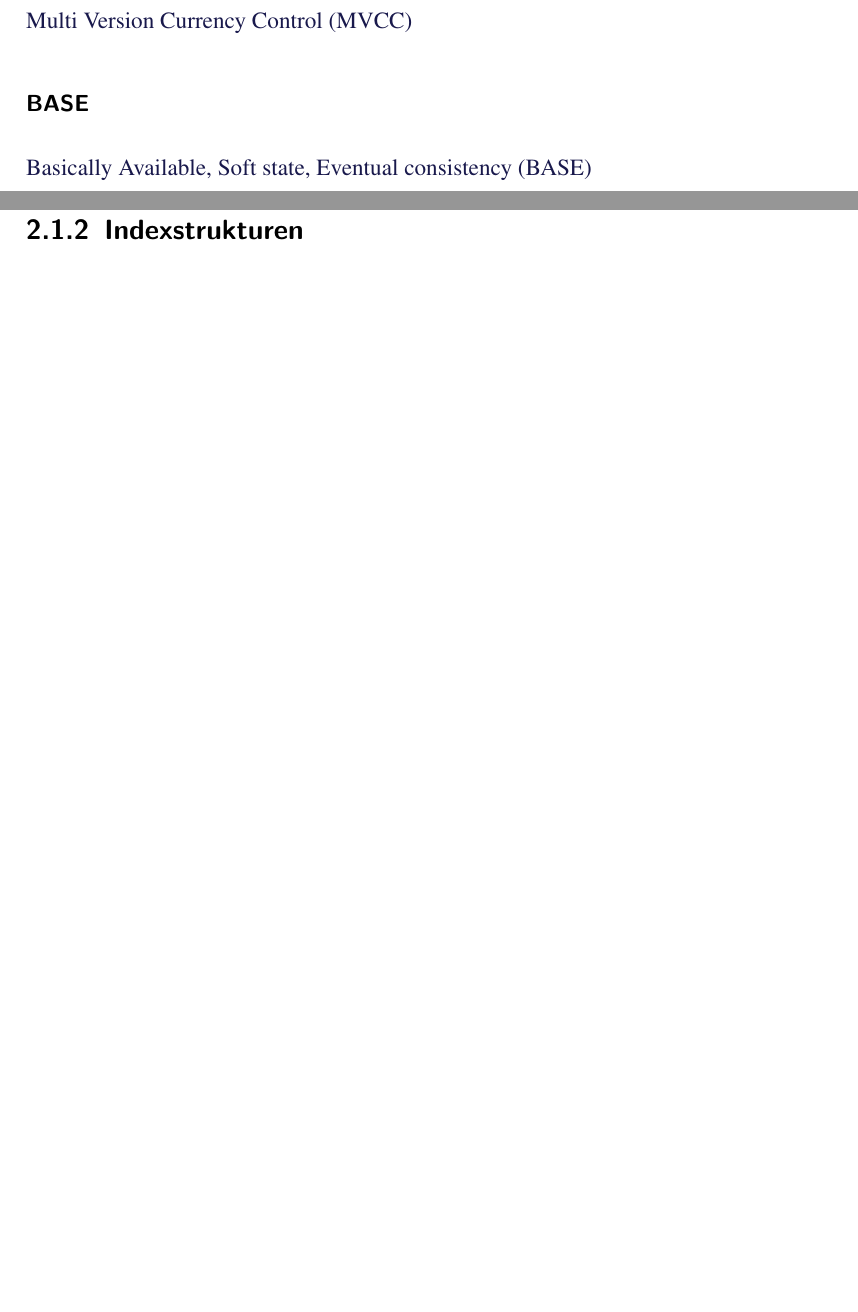
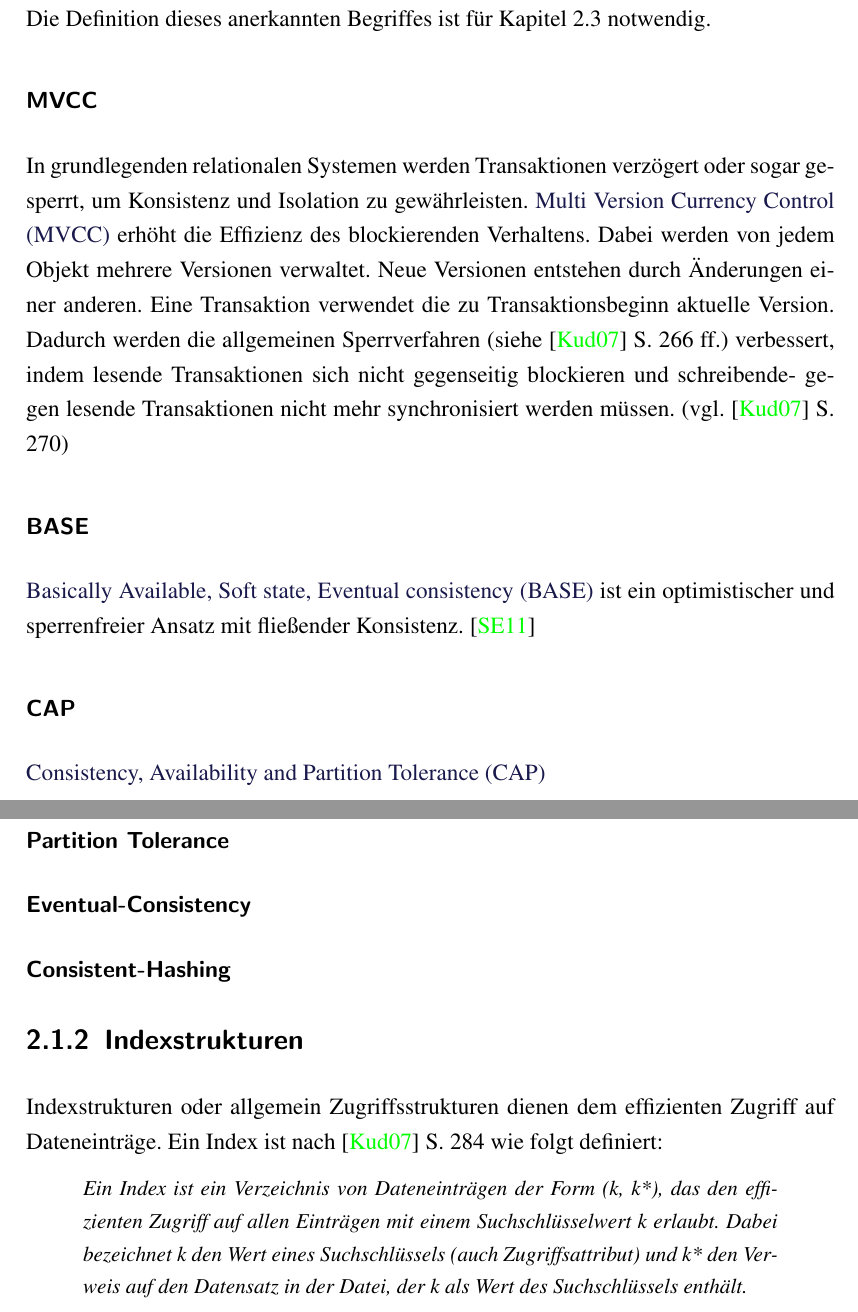
Before and after one commit to TBoonX/masterthesis, a LaTeX thesis (Thesis.tex, which reads Header/Abkuerzungen.tex, Inhalt/Kapitel/Grundlagen.tex): two parts of pages 14 and 15 of 28 before the commit and two parts of pages 15 and 16 of 30 after it, joined at a grey line, cut at the place of the change, the shorter picture padded with empty space. The pictures show the PDF file Thesis.pdf that the author committed with the source.

Commit message:
Grundlagen forts.. Zitatformatierung an IMN Vorlage angepasst

```diff
--- a/Header/Abkuerzungen.tex
+++ b/Header/Abkuerzungen.tex
@@ -9,3 +9,4 @@
 \newacronym{gis}{GIS}{Geoinformationssystem}
 \newacronym{hdfs}{HDFS}{Hadoop File System}
 %\acrodefplural{giss}[GIS]{Geoinformationssysteme}
+\newacronym{cap}{CAP}{Consistency, Availability and Partition Tolerance}
--- a/Inhalt/Kapitel/Grundlagen.tex
+++ b/Inhalt/Kapitel/Grundlagen.tex
@@ -6,4 +6,11 @@
 \subsection{Begriffsdefinitionen}
 
 \subsubsection{ACID}
-\Gls{acid}
+Die bekanntesten Vertreter von relationalen Datenbanksystemen wie Oracle, MySQL und PostgreSQL arbeiten transaktional nach \Gls{acid}.
+\Gls{acid} kann nach \cite{book:kudrass} S. 262 wie folgt definiert werden:
+\begin{description}
+\item[Atomarität] \hfill \\
+Transaktionen sind atomar, wodurch ein Abbruch einer Transaktion deren enthaltenen Operationen rückgängig macht.
+\item[Konsistenz] \hfill \\
+Das Ende oder der Abbruch einer Transaktion geht immer mit Nachbedingung aller Intergritätsbedingungen einher.
+\item[Isolation] \hfill \\
@@ -10,6 +20,17 @@
+\end{description}
+Die Definition dieses anerkannten Begriffes ist für Kapitel 2.3 notwendig.
 
 \subsubsection{MVCC}
-\Gls{mvcc}
+In grundlegenden relationalen Systemen werden Transaktionen verzögert oder sogar gesperrt, um Konsistenz und Isolation zu gewährleisten.
+\Gls{mvcc} erhöht die Effizienz des  blockierenden Verhaltens.
+Dabei werden von jedem Objekt mehrere Versionen verwaltet.
+Neue Versionen entstehen durch Änderungen einer anderen.
+Eine Transaktion verwendet die zu Transaktionsbeginn aktuelle Version.
+Dadurch werden die allgemeinen Sperrverfahren (siehe \cite{book:kudrass} S. 266 ff.) verbessert, indem lesende Transaktionen sich nicht gegenseitig blockieren und schreibende- gegen lesende Transaktionen nicht mehr synchronisiert werden müssen. (vgl. \cite{book:kudrass} S. 270)
 
 \subsubsection{BASE}
-\Gls{base}
+\Gls{base} ist ein optimistischer und sperrenfreier Ansatz mit fließender Konsistenz.
+\cite{book:nosql-einfuehrung}
+
+\subsubsection{CAP}
+\Gls{cap}
@@ -20,3 +49,8 @@
+Indexstrukturen oder allgemein Zugriffsstrukturen dienen dem effizienten Zugriff auf Dateneinträge.
+Ein Index ist nach \cite{book:kudrass} S. 284 wie folgt definiert:
+\begin{quote}
+Ein Index ist ein Verzeichnis von Dateneinträgen der Form (k, k*), das den effizienten Zugriff auf allen Einträgen mit einem Suchschlüsselwert k erlaubt. Dabei bezeichnet k den Wert eines Suchschlüssels (auch Zugriffsattribut) und k* den Verweis auf den Datensatz in der Datei, der k als Wert des Suchschlüssels enthält.
+\end{quote}
 
 \subsubsection{R-Baum}
 
```
Also changed, not shown: Header/Header.tex (+6 -0 lines), Thesis.pdf, Inhalt/Kapitel/Grundlagen.tex (11 more changed lines).
